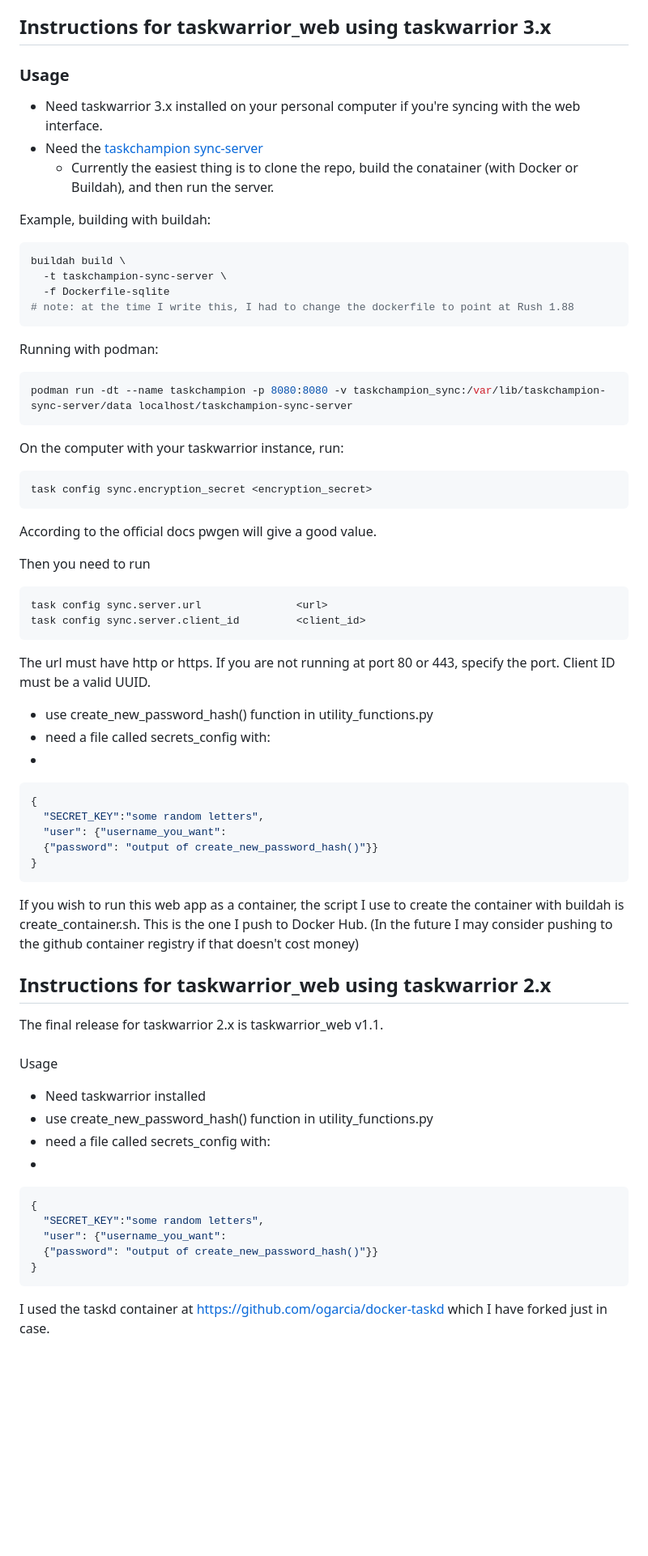
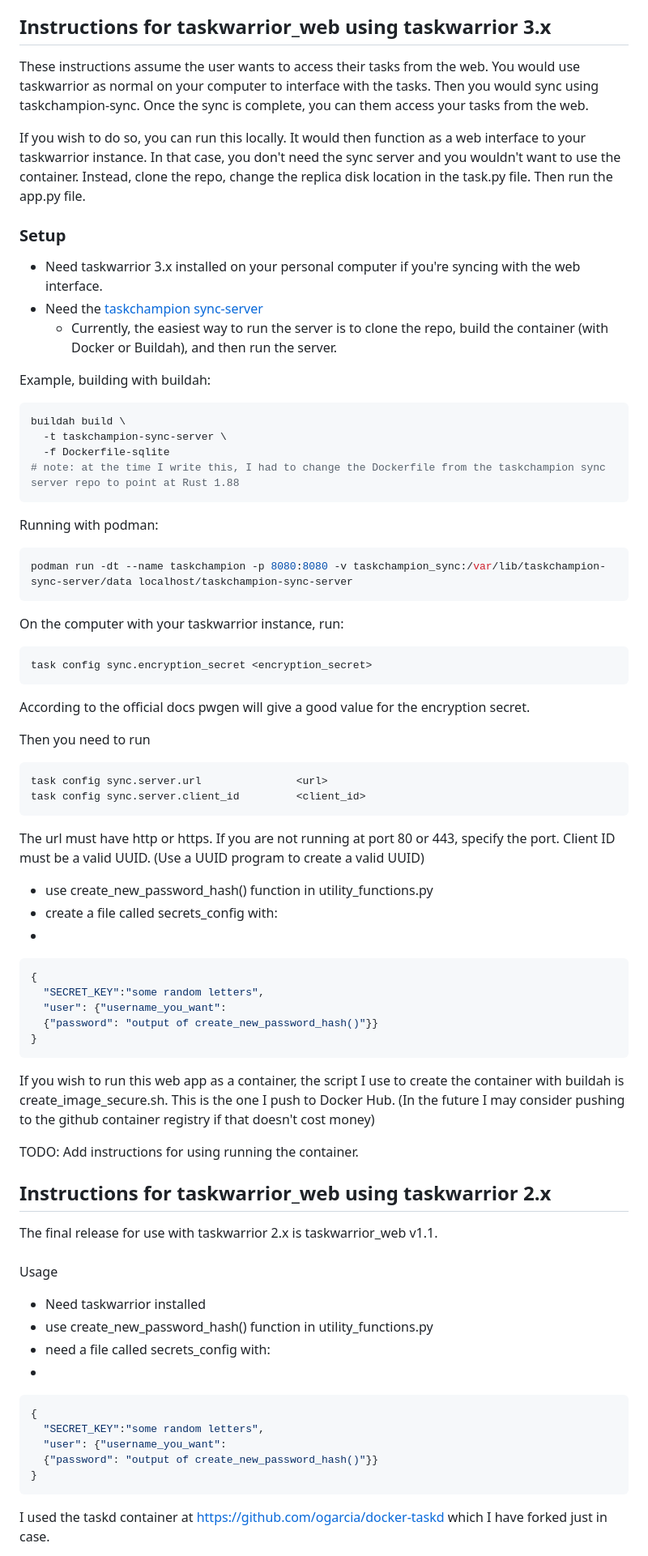
Before and after one commit to djotaku/taskwarrior_web, a Markdown page: README.md, the part around one of its changes. Shown at 81% size. GitHub-like rendering; blank space fills up the shorter version.

Commit message:
Clarifying instructions and fixing typos,

````diff
--- a/README.md
+++ b/README.md
@@ -8,11 +8,15 @@ Taskwarrior_web is meant for use by one user to be able to access, create, modif
 
 ## Instructions for taskwarrior_web using taskwarrior 3.x
 
-### Usage
+These instructions assume the user wants to access their tasks from the web. You would use taskwarrior as normal on your computer to interface with the tasks. Then you would sync using taskchampion-sync. Once the sync is complete, you can them access your tasks from the web.
+
+If you wish to do so, you can run this locally. It would then function as a web interface to your taskwarrior instance. In that case, you don't need the sync server and you wouldn't want to use the container. Instead, clone the repo, change the replica disk location in the task.py file. Then run the app.py file.
+
+### Setup
 
 - Need taskwarrior 3.x installed on your personal computer if you're syncing with the web interface.
 - Need the [taskchampion sync-server](https://github.com/GothenburgBitFactory/taskchampion-sync-server)
-  - Currently the easiest thing is to clone the repo, build the conatainer (with Docker or Buildah), and then run the server.
+  - Currently, the easiest way to run the server is to clone the repo, build the container (with Docker or Buildah), and then run the server.
 
 Example, building with buildah:
 
@@ -20,7 +24,7 @@ Example, building with buildah:
 buildah build \
   -t taskchampion-sync-server \
   -f Dockerfile-sqlite
-# note: at the time I write this, I had to change the dockerfile to point at Rush 1.88
+# note: at the time I write this, I had to change the Dockerfile from the taskchampion sync server repo to point at Rust 1.88
 ```
 Running with podman:
 
@@ -32,7 +36,7 @@ On the computer with your taskwarrior instance, run:
 ```bash
 task config sync.encryption_secret <encryption_secret>
 ```
-According to the official docs pwgen will give a good value.
+According to the official docs pwgen will give a good value for the encryption secret.
 
 Then you need to run
 
@@ -40,10 +44,10 @@ Then you need to run
 task config sync.server.url               <url>
 task config sync.server.client_id         <client_id>
 ```
-The url must have http or https. If you are not running at port 80 or 443, specify the port. Client ID must be a valid UUID.
+The url must have http or https. If you are not running at port 80 or 443, specify the port. Client ID must be a valid UUID. (Use a UUID program to create a valid UUID)
 
 - use create_new_password_hash() function in utility_functions.py
-- need a file called secrets_config with:
+- create a file called secrets_config with:
 -
 ```json
 {
@@ -52,11 +56,13 @@ The url must have http or https. If you are not running at port 80 or 443, speci
   {"password": "output of create_new_password_hash()"}}
 }
 ```
-If you wish to run this web app as a container, the script I use to create the container with buildah is create_container.sh. This is the one I push to Docker Hub. (In the future I may consider pushing to the github container registry if that doesn't cost money)
+If you wish to run this web app as a container, the script I use to create the container with buildah is create_image_secure.sh. This is the one I push to Docker Hub. (In the future I may consider pushing to the github container registry if that doesn't cost money)
+
+TODO: Add instructions for using running the container.
 
 ## Instructions for taskwarrior_web using taskwarrior 2.x
 
-The final release for taskwarrior 2.x is taskwarrior_web v1.1.
+The final release for use with taskwarrior 2.x is taskwarrior_web v1.1.
 
 ###
 Usage
@@ -72,7 +78,6 @@ Usage
   {"password": "output of create_new_password_hash()"}}
 }
 ```
-
 
 I used the taskd container at https://github.com/ogarcia/docker-taskd which I have forked just in case.
 
````
Also changed, not shown: other parts of README.md (+3 -8 lines).
